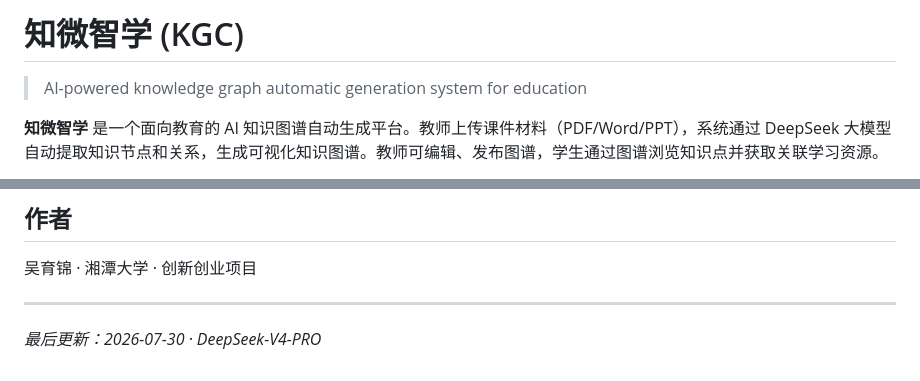
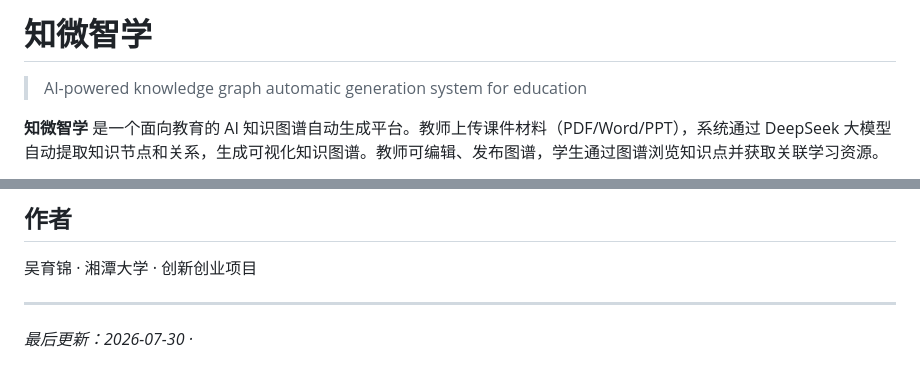
Before and after one commit to Yujin-Wu-xtu/KGC, a Markdown page: README.md, 2 parts joined by grey strips. Rendered like a GitHub page.

```diff
--- a/README.md
+++ b/README.md
@@ -1,4 +1,4 @@
-# 知微智学 (KGC)
+# 知微智学
 
 > AI-powered knowledge graph automatic generation system for education
 
@@ -108,4 +108,4 @@ src/main/resources/static/  # 前端页面
 
 ---
 
-*最后更新：2026-07-30 · DeepSeek-V4-PRO*
+*最后更新：2026-07-30 ·*
```
